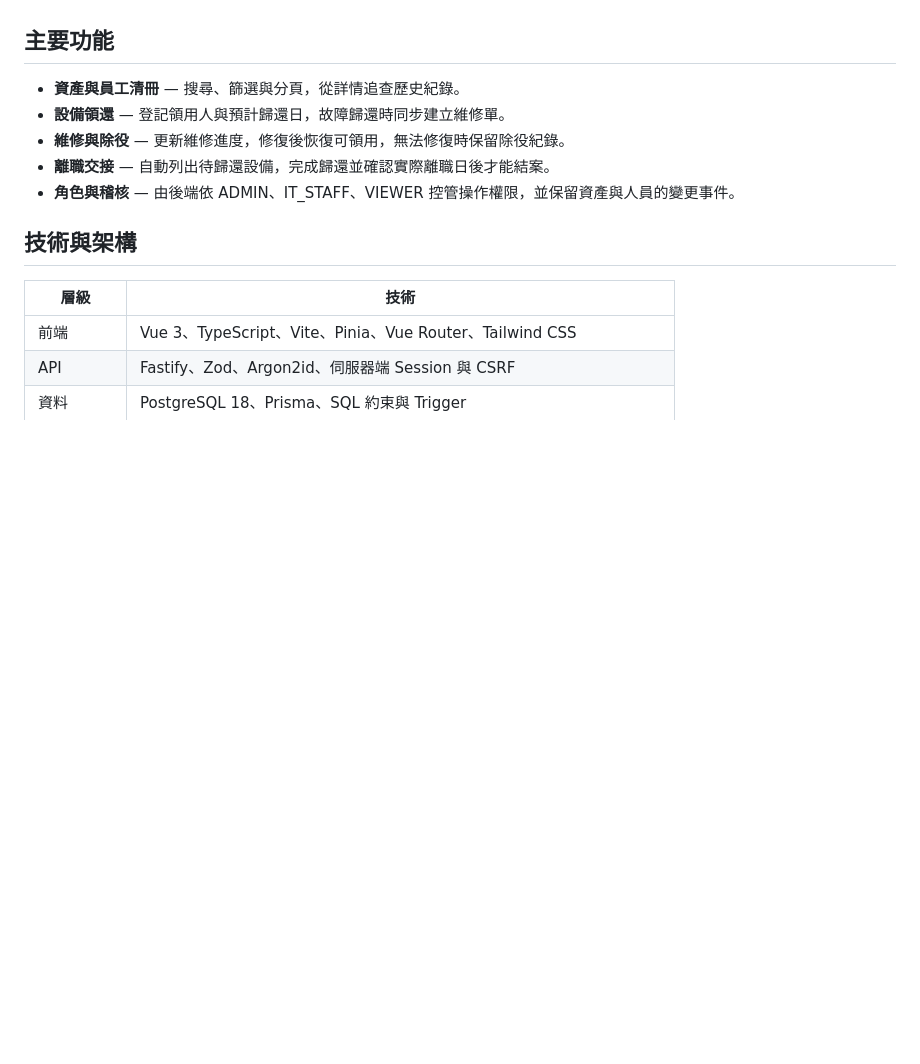
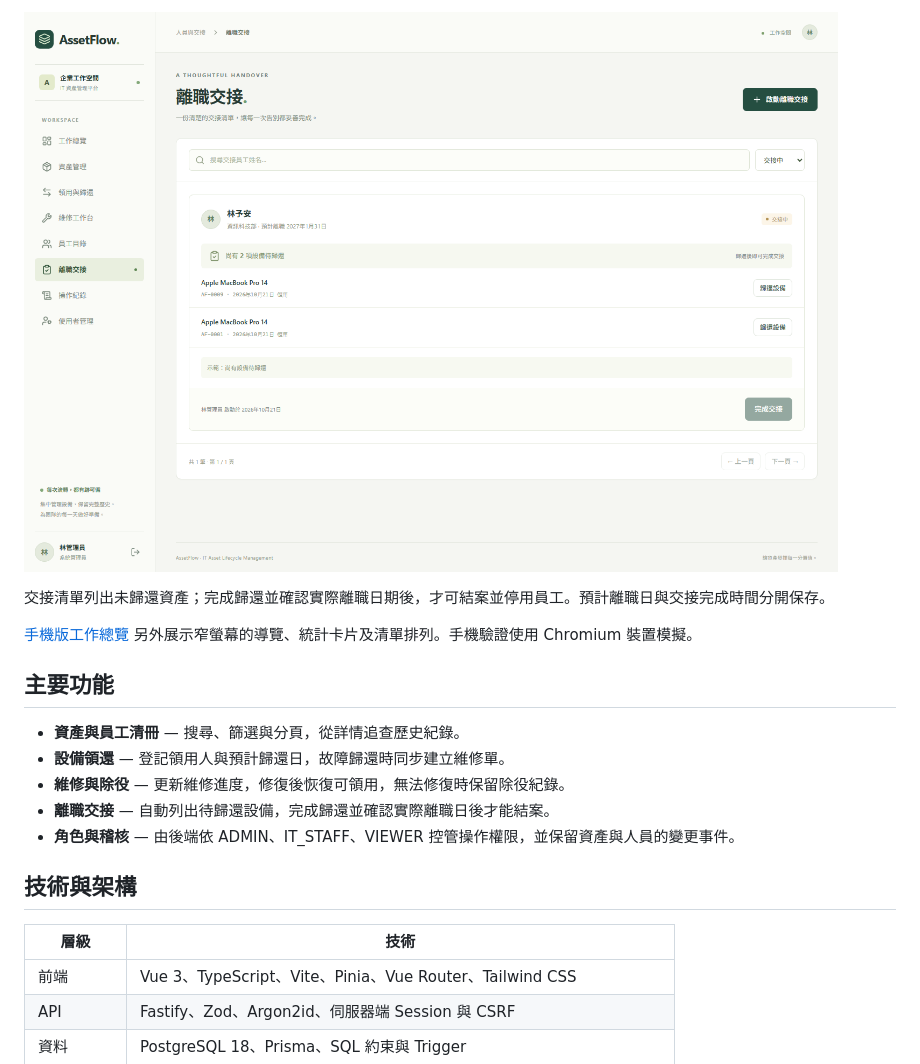
Before and after one commit to Cizing24/assetflow-itam, a Markdown page: README.md, the part around one of its changes. Drawn GitHub-style; blank space fills up the shorter version.

```diff
--- a/README.md
+++ b/README.md
@@ -8,3 +35,8 @@ _隔離展示環境的實際畫面，使用合成資料。_ [資產清冊](docs/
+![離職交接列出員工尚未歸還的設備](docs/screenshots/offboarding.png)
+
+交接清單列出未歸還資產；完成歸還並確認實際離職日期後，才可結案並停用員工。預計離職日與交接完成時間分開保存。
+
+[手機版工作總覽](docs/screenshots/dashboard-mobile.png) 另外展示窄螢幕的導覽、統計卡片及清單排列。手機驗證使用 Chromium 裝置模擬。
 
 ## 主要功能
 
```
Also changed, not shown: other parts of README.md (+72 -6 lines), ARCHITECTURE.md (+4 -0 lines), DECISIONS.md (+1 -1 lines), docs/SHOWCASE.md (added, +68 -0 lines), docs/media/asset-form.png (added), docs/media/cover.png (added), 2 other files.
